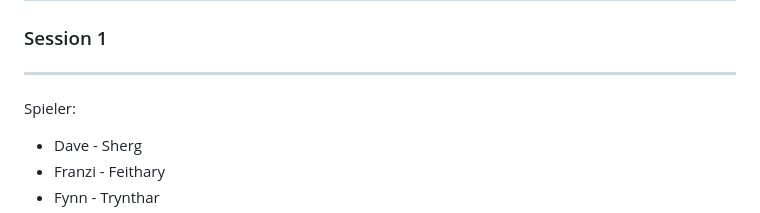
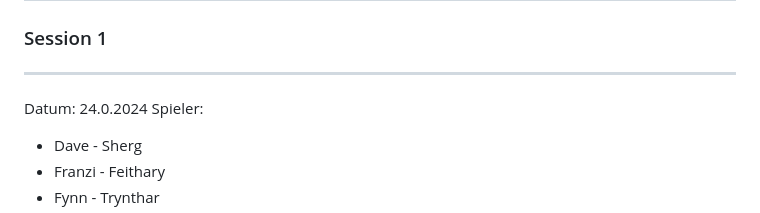
Before and after one commit to redprivate/dndlexikon, a Markdown page: lexikon.md, the part around the change. Rendered like a GitHub page.

Commit message:
Added date to session log

```diff
--- a/lexikon.md
+++ b/lexikon.md
@@ -159,6 +159,7 @@ This spell's damage increases by 1d4 when you reach 5th level (2d4), 11th level
 
 ### Session 1
 ___
+Datum: 24.0.2024
 Spieler:
 - Dave - Sherg
 - Franzi - Feithary
```
